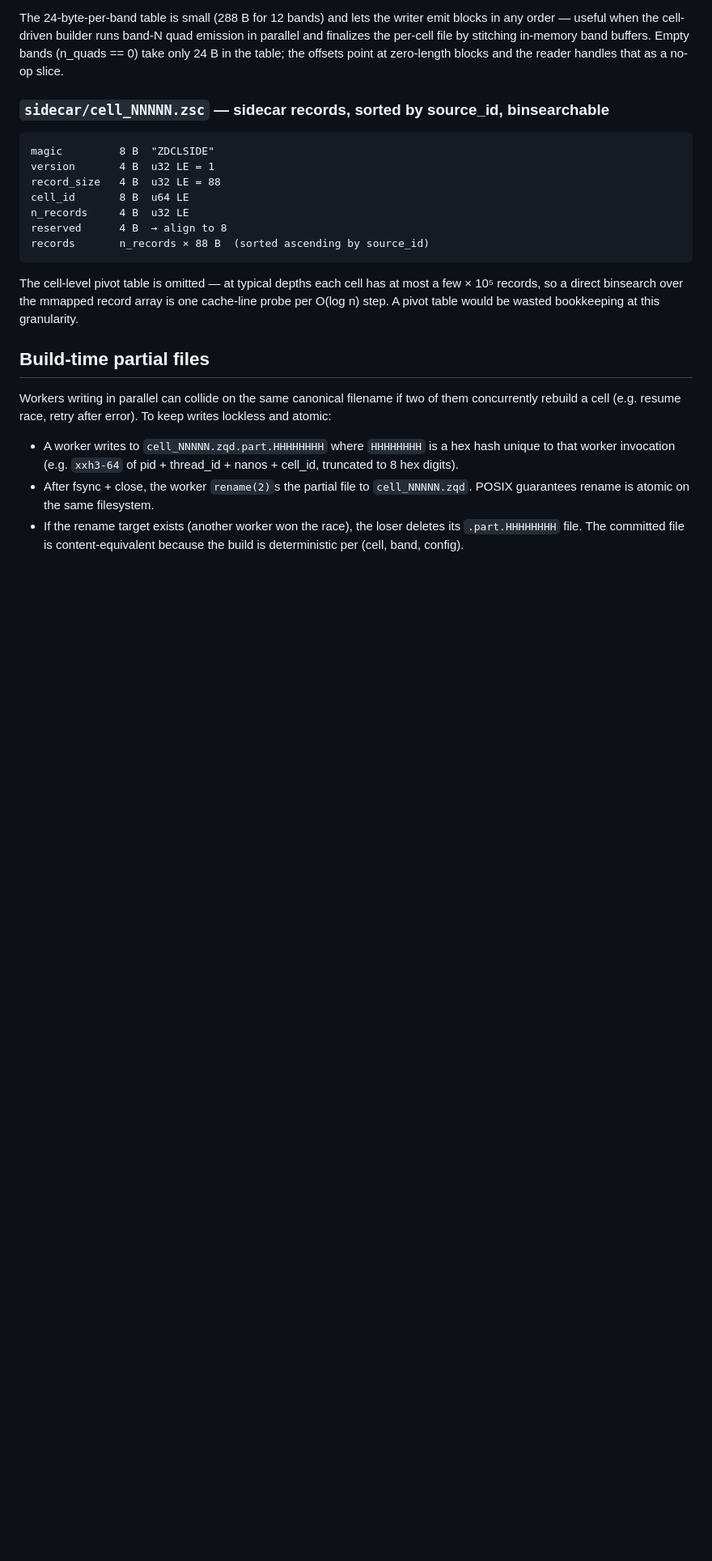
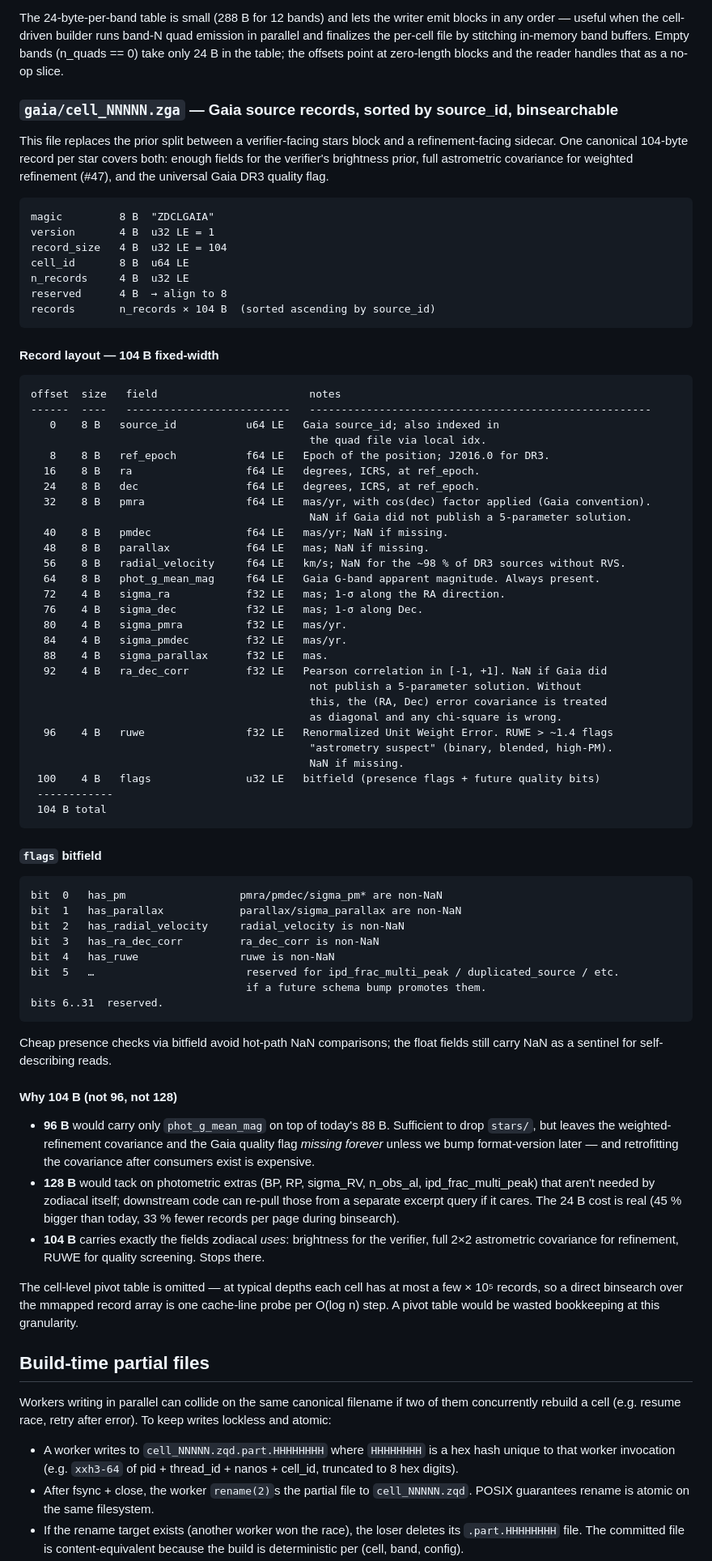
Before and after one commit to OrbitalCommons/zodiacal, a Markdown page: docs/bundle-format.md, the part around one of its changes. Shown at 81% size. GitHub-like rendering; blank space fills up the shorter version.

````diff
--- a/docs/bundle-format.md
+++ b/docs/bundle-format.md
@@ -169,17 +151,73 @@ Loading "all bands' quads for one cell" is a single mmap. Loading "one band's qu
 
 The 24-byte-per-band table is small (288 B for 12 bands) and lets the writer emit blocks in any order — useful when the cell-driven builder runs band-N quad emission in parallel and finalizes the per-cell file by stitching in-memory band buffers. Empty bands (n_quads == 0) take only 24 B in the table; the offsets point at zero-length blocks and the reader handles that as a no-op slice.
 
-### `sidecar/cell_NNNNN.zsc` — sidecar records, sorted by source_id, binsearchable
+### `gaia/cell_NNNNN.zga` — Gaia source records, sorted by source_id, binsearchable
+
+This file replaces the prior split between a verifier-facing stars block and a refinement-facing sidecar. One canonical 104-byte record per star covers both: enough fields for the verifier's brightness prior, full astrometric covariance for weighted refinement (#47), and the universal Gaia DR3 quality flag.
 
 ```
-magic         8 B  "ZDCLSIDE"
+magic         8 B  "ZDCLGAIA"
 version       4 B  u32 LE = 1
-record_size   4 B  u32 LE = 88
+record_size   4 B  u32 LE = 104
 cell_id       8 B  u64 LE
 n_records     4 B  u32 LE
 reserved      4 B  → align to 8
-records       n_records × 88 B  (sorted ascending by source_id)
+records       n_records × 104 B  (sorted ascending by source_id)
 ```
+
+#### Record layout — 104 B fixed-width
+
+```
+offset  size   field                        notes
+------  ----   --------------------------   ------------------------------------------------------
+   0    8 B   source_id           u64 LE   Gaia source_id; also indexed in
+                                            the quad file via local idx.
+   8    8 B   ref_epoch           f64 LE   Epoch of the position; J2016.0 for DR3.
+  16    8 B   ra                  f64 LE   degrees, ICRS, at ref_epoch.
+  24    8 B   dec                 f64 LE   degrees, ICRS, at ref_epoch.
+  32    8 B   pmra                f64 LE   mas/yr, with cos(dec) factor applied (Gaia convention).
+                                            NaN if Gaia did not publish a 5-parameter solution.
+  40    8 B   pmdec               f64 LE   mas/yr; NaN if missing.
+  48    8 B   parallax            f64 LE   mas; NaN if missing.
+  56    8 B   radial_velocity     f64 LE   km/s; NaN for the ~98 % of DR3 sources without RVS.
+  64    8 B   phot_g_mean_mag     f64 LE   Gaia G-band apparent magnitude. Always present.
+  72    4 B   sigma_ra            f32 LE   mas; 1-σ along the RA direction.
+  76    4 B   sigma_dec           f32 LE   mas; 1-σ along Dec.
+  80    4 B   sigma_pmra          f32 LE   mas/yr.
+  84    4 B   sigma_pmdec         f32 LE   mas/yr.
+  88    4 B   sigma_parallax      f32 LE   mas.
+  92    4 B   ra_dec_corr         f32 LE   Pearson correlation in [-1, +1]. NaN if Gaia did
+                                            not publish a 5-parameter solution. Without
+                                            this, the (RA, Dec) error covariance is treated
+                                            as diagonal and any chi-square is wrong.
+  96    4 B   ruwe                f32 LE   Renormalized Unit Weight Error. RUWE > ~1.4 flags
+                                            "astrometry suspect" (binary, blended, high-PM).
+                                            NaN if missing.
+ 100    4 B   flags               u32 LE   bitfield (presence flags + future quality bits)
+ ------------
+ 104 B total
+```
+
+#### `flags` bitfield
+
+```
+bit  0   has_pm                  pmra/pmdec/sigma_pm* are non-NaN
+bit  1   has_parallax            parallax/sigma_parallax are non-NaN
+bit  2   has_radial_velocity     radial_velocity is non-NaN
+bit  3   has_ra_dec_corr         ra_dec_corr is non-NaN
+bit  4   has_ruwe                ruwe is non-NaN
+bit  5   …                        reserved for ipd_frac_multi_peak / duplicated_source / etc.
+                                  if a future schema bump promotes them.
+bits 6..31  reserved.
+```
+
+Cheap presence checks via bitfield avoid hot-path NaN comparisons; the float fields still carry NaN as a sentinel for self-describing reads.
+
+#### Why 104 B (not 96, not 128)
+
+- **96 B** would carry only `phot_g_mean_mag` on top of today's 88 B. Sufficient to drop `stars/`, but leaves the weighted-refinement covariance and the Gaia quality flag *missing forever* unless we bump format-version later — and retrofitting the covariance after consumers exist is expensive.
+- **128 B** would tack on photometric extras (BP, RP, sigma_RV, n_obs_al, ipd_frac_multi_peak) that aren't needed by zodiacal itself; downstream code can re-pull those from a separate excerpt query if it cares. The 24 B cost is real (45 % bigger than today, 33 % fewer records per page during binsearch).
+- **104 B** carries exactly the fields zodiacal *uses*: brightness for the verifier, full 2×2 astrometric covariance for refinement, RUWE for quality screening. Stops there.
 
 The cell-level pivot table is omitted — at typical depths each cell has at most a few × 10⁵ records, so a direct binsearch over the mmapped record array is one cache-line probe per O(log n) step. A pivot table would be wasted bookkeeping at this granularity.
 
````
Also changed, not shown: other parts of docs/bundle-format.md (+23 -39 lines).
